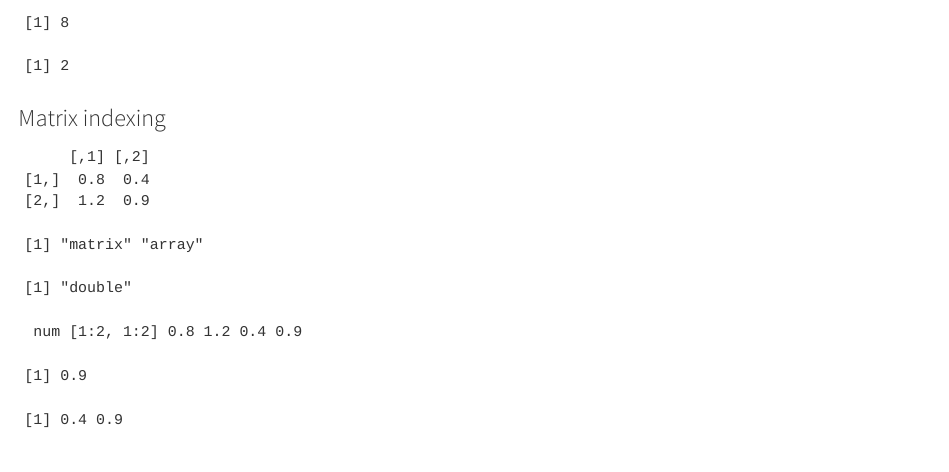
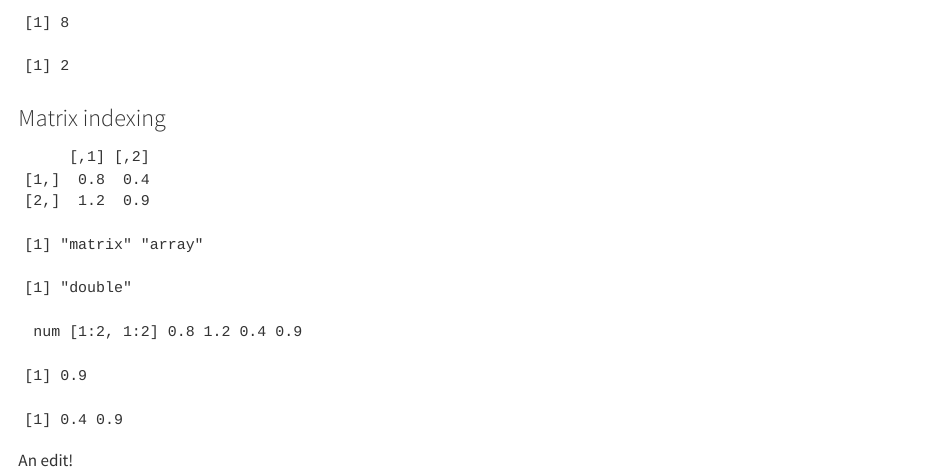
Before and after one commit to oksanaprotsukha/EDS-221_Day2_DataRepAndTypes, a Quarto document (code/EDS-221_Day2_DataRepAndTypes.qmd): the page in a window 1100 px wide, from 1430 px down. Rendered offline with R 4.5, knitr and Pandoc in place of Quarto, with nearby package versions.

Commit message:
testing new branch

````diff
--- a/code/EDS-221_Day2_DataRepAndTypes.qmd
+++ b/code/EDS-221_Day2_DataRepAndTypes.qmd
@@ -143,3 +143,5 @@ fish_size[2,2]
 # --- Get all elements in colum #2
 fish_size[, 2]
 ```
+
+An edit!
````
